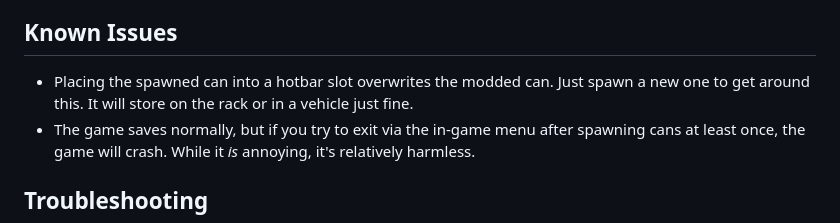
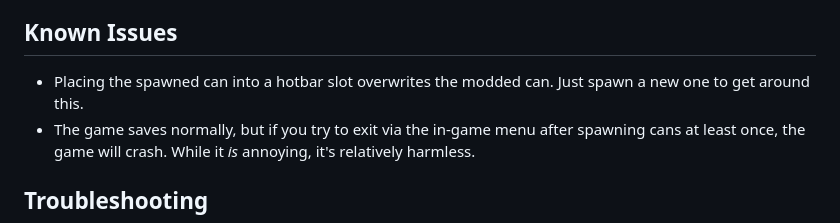
Before and after one commit to grepString/SuperSprayPaintMod, a Markdown page: README.md, the part around the change. GitHub-like rendering.

```diff
--- a/README.md
+++ b/README.md
@@ -116,7 +116,7 @@ Note: This mod works best in single player.
 
 ## Known Issues
 
-- Placing the spawned can into a hotbar slot overwrites the modded can. Just spawn a new one to get around this. It will store on the rack or in a vehicle just fine.
+- Placing the spawned can into a hotbar slot overwrites the modded can. Just spawn a new one to get around this.
 - The game saves normally, but if you try to exit via the in-game menu after spawning cans at least once, the game will crash. While it *is* annoying, it's relatively harmless.
 
 ## Troubleshooting
```
